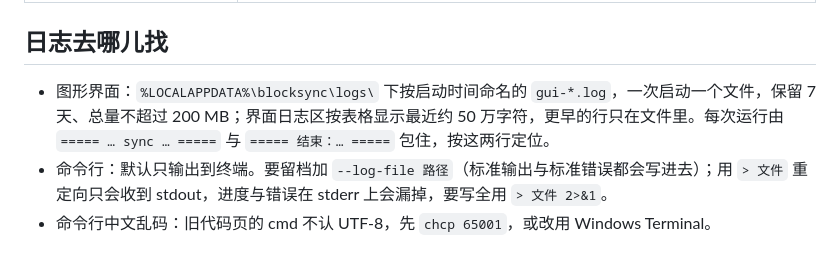
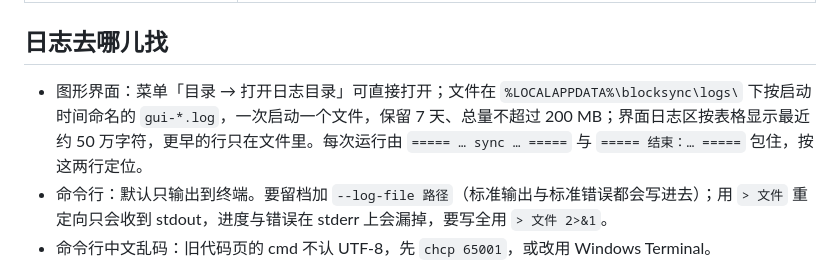
Before and after one commit to DXVE/blocksync, a Markdown page: wiki/常见问题.md, the part around the change. Drawn GitHub-style.

```diff
--- a/wiki/常见问题.md
+++ b/wiki/常见问题.md
@@ -24,7 +24,7 @@
 
 ## 日志去哪儿找
 
-- 图形界面：`%LOCALAPPDATA%\blocksync\logs\` 下按启动时间命名的 `gui-*.log`，一次启动一个文件，保留 7 天、总量不超过 200 MB；界面日志区按表格显示最近约 50 万字符，更早的行只在文件里。每次运行由 `===== … sync … =====` 与 `===== 结束：… =====` 包住，按这两行定位。
+- 图形界面：菜单「目录 → 打开日志目录」可直接打开；文件在 `%LOCALAPPDATA%\blocksync\logs\` 下按启动时间命名的 `gui-*.log`，一次启动一个文件，保留 7 天、总量不超过 200 MB；界面日志区按表格显示最近约 50 万字符，更早的行只在文件里。每次运行由 `===== … sync … =====` 与 `===== 结束：… =====` 包住，按这两行定位。
 - 命令行：默认只输出到终端。要留档加 `--log-file 路径`（标准输出与标准错误都会写进去）；用 `> 文件` 重定向只会收到 stdout，进度与错误在 stderr 上会漏掉，要写全用 `> 文件 2>&1`。
 - 命令行中文乱码：旧代码页的 cmd 不认 UTF-8，先 `chcp 65001`，或改用 Windows Terminal。
 
```
Also changed, not shown: README.md (+2 -2 lines), wiki/图形界面.md (+1 -1 lines), blocksync-cli.png, blocksync-ui.png, 1 other file.
